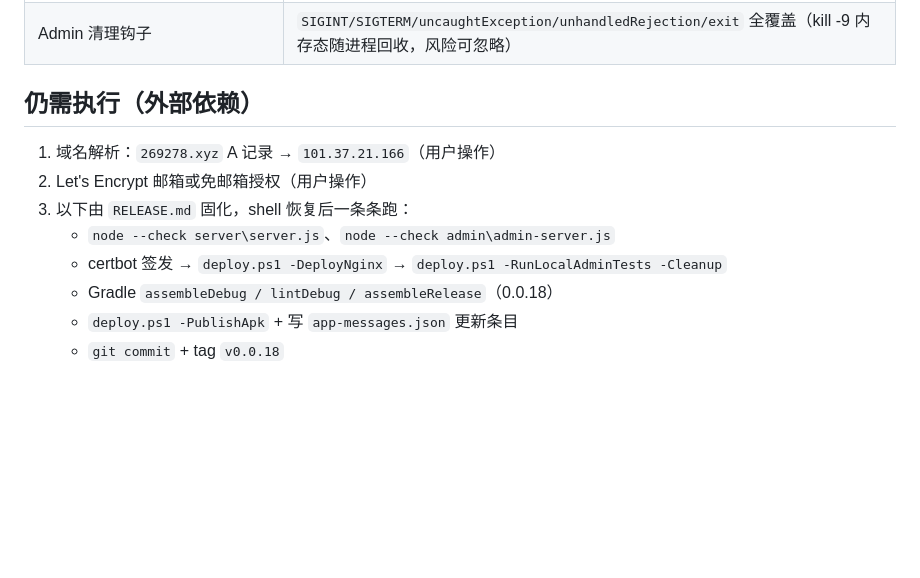
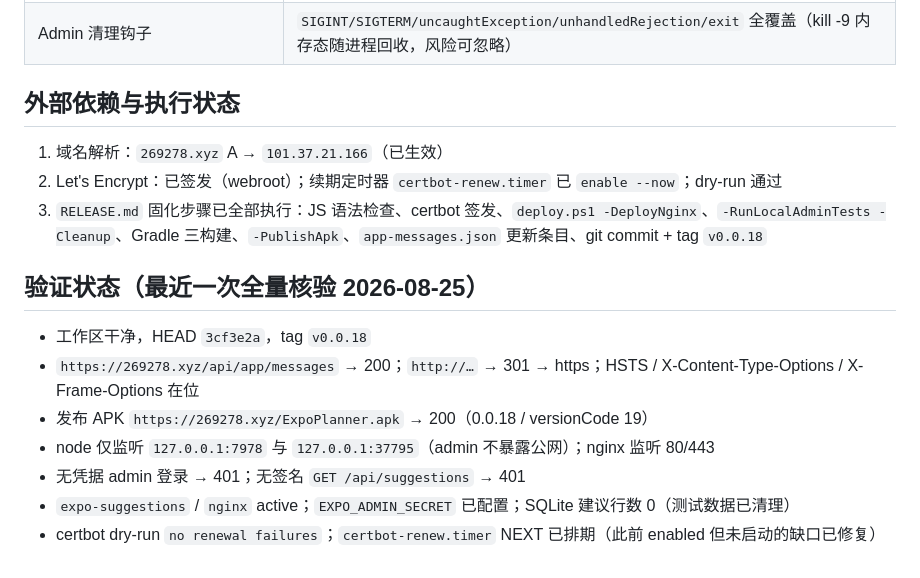
Before and after one commit to phdetector/toComic, a Markdown page: docs/SECURITY-AUDIT-CLOSURE.md, the part around the change. GitHub-like rendering; blank space fills up the shorter version.

Commit message:
docs: 证书续期定时器修复记录(certbot-renew.timer 此前 enabled 未启动,已 enable --now 并 dry-run 通过)+dnf 平台命令与最新验证状态; v0.0.18 不变

```diff
--- a/docs/SECURITY-AUDIT-CLOSURE.md
+++ b/docs/SECURITY-AUDIT-CLOSURE.md
@@ -51,13 +51,18 @@
 | WRITE_EXTERNAL_STORAGE | 保留（API≤28 导出仍需；无法确认无 ≤28 用户，条件满足后再删） |
 | Admin 清理钩子 | `SIGINT/SIGTERM/uncaughtException/unhandledRejection/exit` 全覆盖（kill -9 内存态随进程回收，风险可忽略） |
 
-## 仍需执行（外部依赖）
+## 外部依赖与执行状态
 
-1. 域名解析：`269278.xyz` A 记录 → `101.37.21.166`（用户操作）
-2. Let's Encrypt 邮箱或免邮箱授权（用户操作）
-3. 以下由 `RELEASE.md` 固化，shell 恢复后一条条跑：
-   - `node --check server\server.js`、`node --check admin\admin-server.js`
-   - certbot 签发 → `deploy.ps1 -DeployNginx` → `deploy.ps1 -RunLocalAdminTests -Cleanup`
-   - Gradle `assembleDebug / lintDebug / assembleRelease`（0.0.18）
-   - `deploy.ps1 -PublishApk` + 写 `app-messages.json` 更新条目
-   - `git commit` + tag `v0.0.18`
+1. 域名解析：`269278.xyz` A → `101.37.21.166`（已生效）
+2. Let's Encrypt：已签发（webroot）；续期定时器 `certbot-renew.timer` 已 `enable --now`；dry-run 通过
+3. `RELEASE.md` 固化步骤已全部执行：JS 语法检查、certbot 签发、`deploy.ps1 -DeployNginx`、`-RunLocalAdminTests -Cleanup`、Gradle 三构建、`-PublishApk`、`app-messages.json` 更新条目、git commit + tag `v0.0.18`
+
+## 验证状态（最近一次全量核验 2026-08-25）
+
+- 工作区干净，HEAD `3cf3e2a`，tag `v0.0.18`
+- `https://269278.xyz/api/app/messages` → 200；`http://…` → 301 → https；HSTS / X-Content-Type-Options / X-Frame-Options 在位
+- 发布 APK `https://269278.xyz/ExpoPlanner.apk` → 200（0.0.18 / versionCode 19）
+- node 仅监听 `127.0.0.1:7978` 与 `127.0.0.1:37795`（admin 不暴露公网）；nginx 监听 80/443
+- 无凭据 admin 登录 → 401；无签名 `GET /api/suggestions` → 401
+- `expo-suggestions` / `nginx` active；`EXPO_ADMIN_SECRET` 已配置；SQLite 建议行数 0（测试数据已清理）
+- certbot dry-run `no renewal failures`；`certbot-renew.timer` NEXT 已排期（此前 enabled 但未启动的缺口已修复）
```
Also changed, not shown: RELEASE.md (+8 -2 lines).
